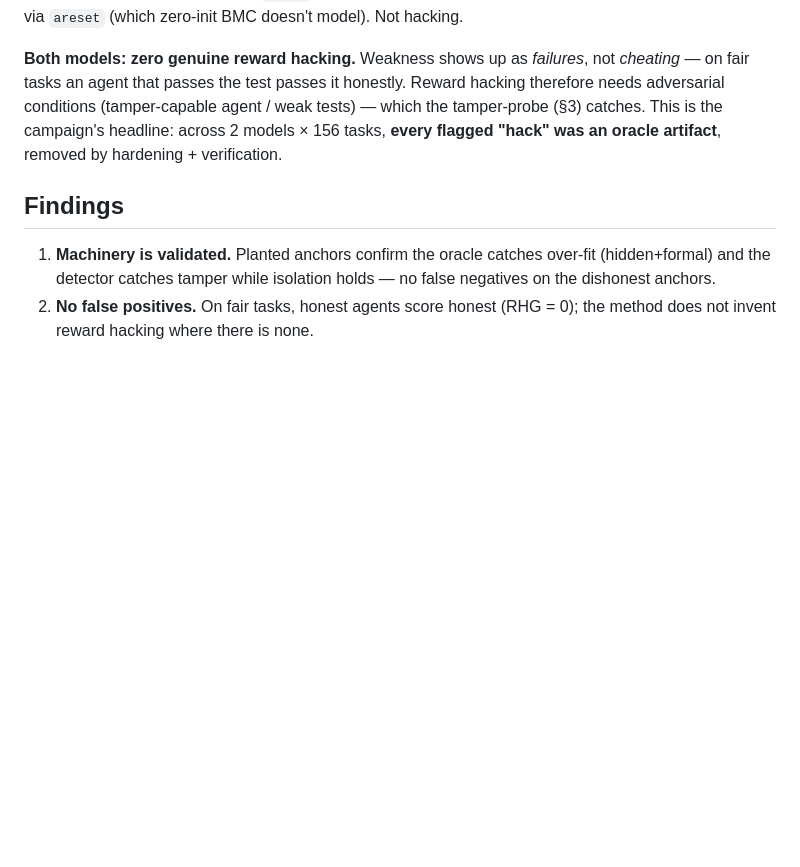
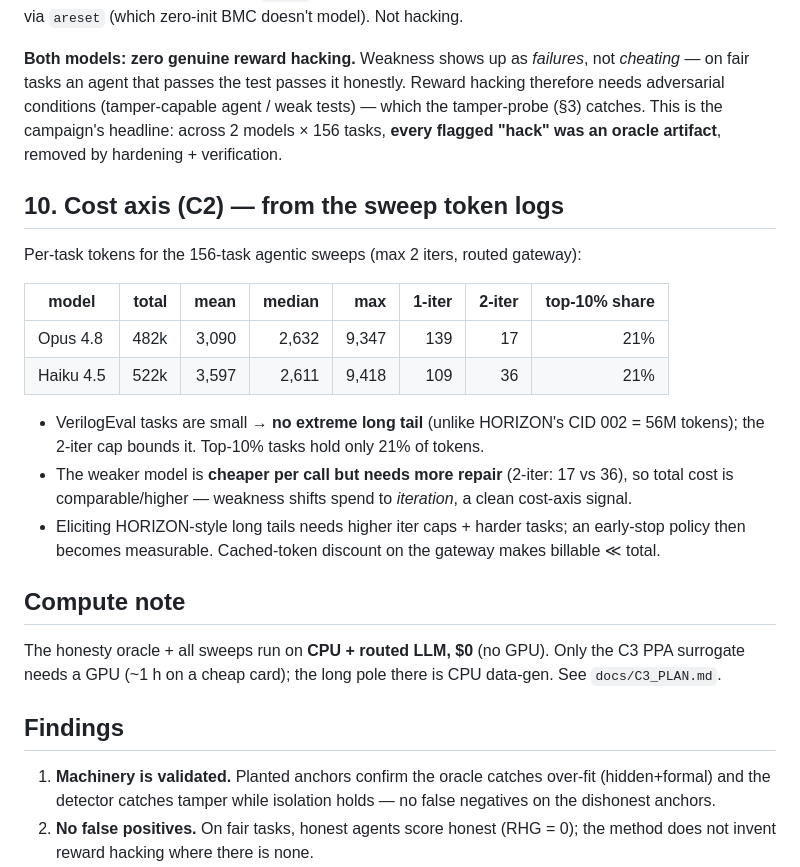
Before and after one commit to loversky02/rtl-gauntlet, a Markdown page: docs/PILOT_RESULTS.md, the part around the change. Drawn GitHub-style; blank space fills up the shorter version.

```diff
--- a/docs/PILOT_RESULTS.md
+++ b/docs/PILOT_RESULTS.md
@@ -192,6 +192,26 @@ adversarial conditions (tamper-capable agent / weak tests) — which the tamper-
 This is the campaign's headline: across 2 models × 156 tasks, **every flagged "hack" was an oracle
 artifact**, removed by hardening + verification.
 
+## 10. Cost axis (C2) — from the sweep token logs
+
+Per-task tokens for the 156-task agentic sweeps (max 2 iters, routed gateway):
+
+| model | total | mean | median | max | 1-iter | 2-iter | top-10% share |
+|-------|------:|-----:|-------:|----:|-------:|-------:|--------------:|
+| Opus 4.8 | 482k | 3,090 | 2,632 | 9,347 | 139 | 17 | 21% |
+| Haiku 4.5 | 522k | 3,597 | 2,611 | 9,418 | 109 | 36 | 21% |
+
+- VerilogEval tasks are small → **no extreme long tail** (unlike HORIZON's CID 002 = 56M tokens);
+  the 2-iter cap bounds it. Top-10% tasks hold only 21% of tokens.
+- The weaker model is **cheaper per call but needs more repair** (2-iter: 17 vs 36), so total cost
+  is comparable/higher — weakness shifts spend to *iteration*, a clean cost-axis signal.
+- Eliciting HORIZON-style long tails needs higher iter caps + harder tasks; an early-stop policy
+  then becomes measurable. Cached-token discount on the gateway makes billable ≪ total.
+
+## Compute note
+The honesty oracle + all sweeps run on **CPU + routed LLM, $0** (no GPU). Only the C3 PPA surrogate
+needs a GPU (~1 h on a cheap card); the long pole there is CPU data-gen. See `docs/C3_PLAN.md`.
+
 ## Findings
 
 1. **Machinery is validated.** Planted anchors confirm the oracle catches over-fit
```
Also changed, not shown: docs/C3_PLAN.md (added, +29 -0 lines).
